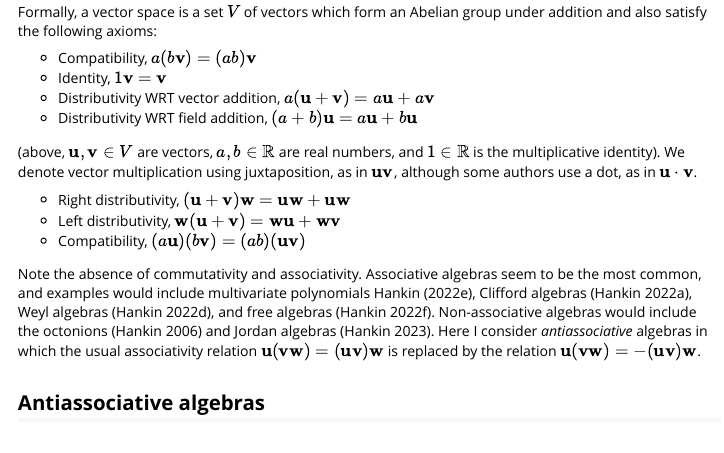
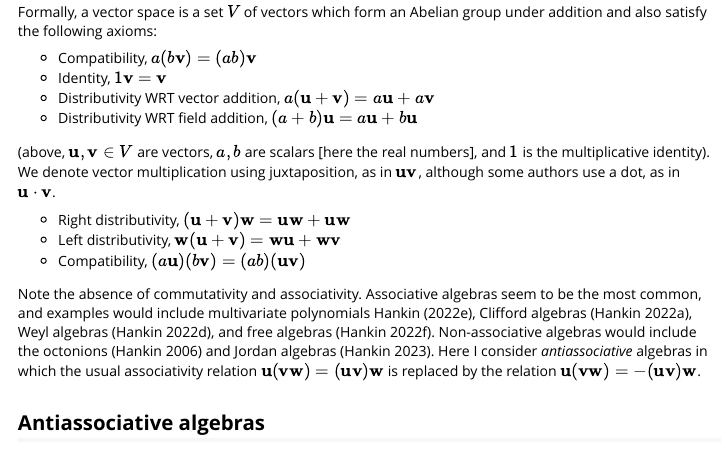
Before and after one commit to RobinHankin/evitaicossa, an R Markdown document (vignettes/evitaicossa.Rmd): the page in a window 1100 px wide, from 200 px down. Rendered offline with R 4.5, knitr and Pandoc, with nearby package versions; some code elsewhere in the file could not run offline.

Commit message:
slight rewording

```diff
--- a/vignettes/evitaicossa.Rmd
+++ b/vignettes/evitaicossa.Rmd
@@ -34,9 +34,9 @@ following axioms:
 * Distributivity WRT field addition, $(a+b)\mathbf{u} =
   a\mathbf{u}+b\mathbf{u}$
 
-(above, $\mathbf{u},\mathbf{v}\in V$ are vectors, $a,b\in\mathbb{R}$
-are real numbers, and $1\in\mathbb{R}$ is the multiplicative
-identity).  We denote vector multiplication using juxtaposition, as in
+(above, $\mathbf{u},\mathbf{v}\in V$ are vectors, $a,b$ are scalars
+[here the real numbers], and $1$ is the multiplicative identity).  We
+denote vector multiplication using juxtaposition, as in
 $\mathbf{u}\mathbf{v}$, although some authors use a dot, as in
 $\mathbf{u}\cdot\mathbf{v}$.
 
```
Also changed, not shown: vignettes/evitaicossa.Rmd (5 more changed lines).
